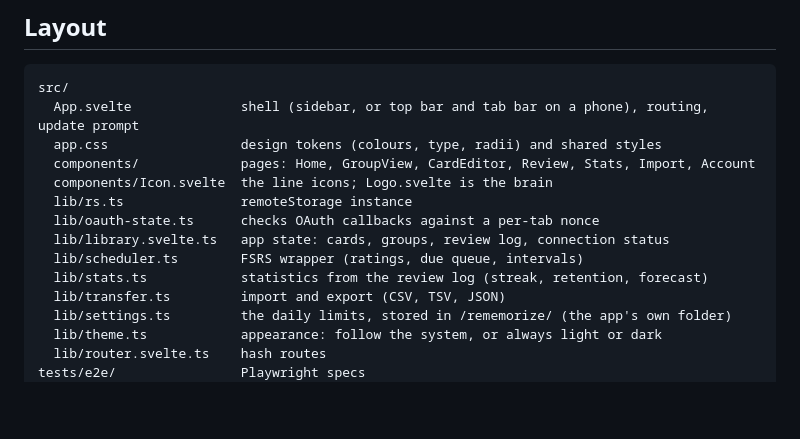
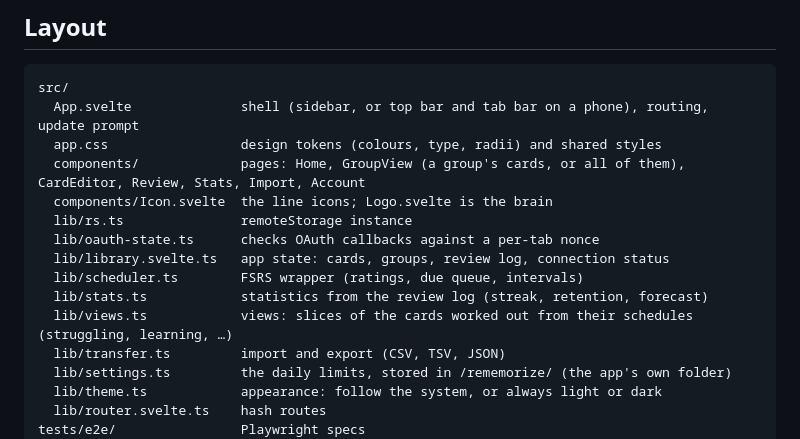
Before and after one commit to silverbucket/rememorize, a Markdown page: docs/DEVELOPMENT.md, the part around the change. Drawn GitHub-style; blank space fills up the shorter version.

```diff
--- a/docs/DEVELOPMENT.md
+++ b/docs/DEVELOPMENT.md
@@ -53,13 +53,14 @@ checkout's suite.
 src/
   App.svelte              shell (sidebar, or top bar and tab bar on a phone), routing, update prompt
   app.css                 design tokens (colours, type, radii) and shared styles
-  components/             pages: Home, GroupView, CardEditor, Review, Stats, Import, Account
+  components/             pages: Home, GroupView (a group's cards, or all of them), CardEditor, Review, Stats, Import, Account
   components/Icon.svelte  the line icons; Logo.svelte is the brain
   lib/rs.ts               remoteStorage instance
   lib/oauth-state.ts      checks OAuth callbacks against a per-tab nonce
   lib/library.svelte.ts   app state: cards, groups, review log, connection status
   lib/scheduler.ts        FSRS wrapper (ratings, due queue, intervals)
   lib/stats.ts            statistics from the review log (streak, retention, forecast)
+  lib/views.ts            views: slices of the cards worked out from their schedules (struggling, learning, …)
   lib/transfer.ts         import and export (CSV, TSV, JSON)
   lib/settings.ts         the daily limits, stored in /rememorize/ (the app's own folder)
   lib/theme.ts            appearance: follow the system, or always light or dark
```
Also changed, not shown: README.md (+4 -0 lines), docs/assets/hero-dark.png, docs/assets/hero-light.png, docs/assets/tour-dark.png, docs/assets/tour-light.png, 14 other files.
